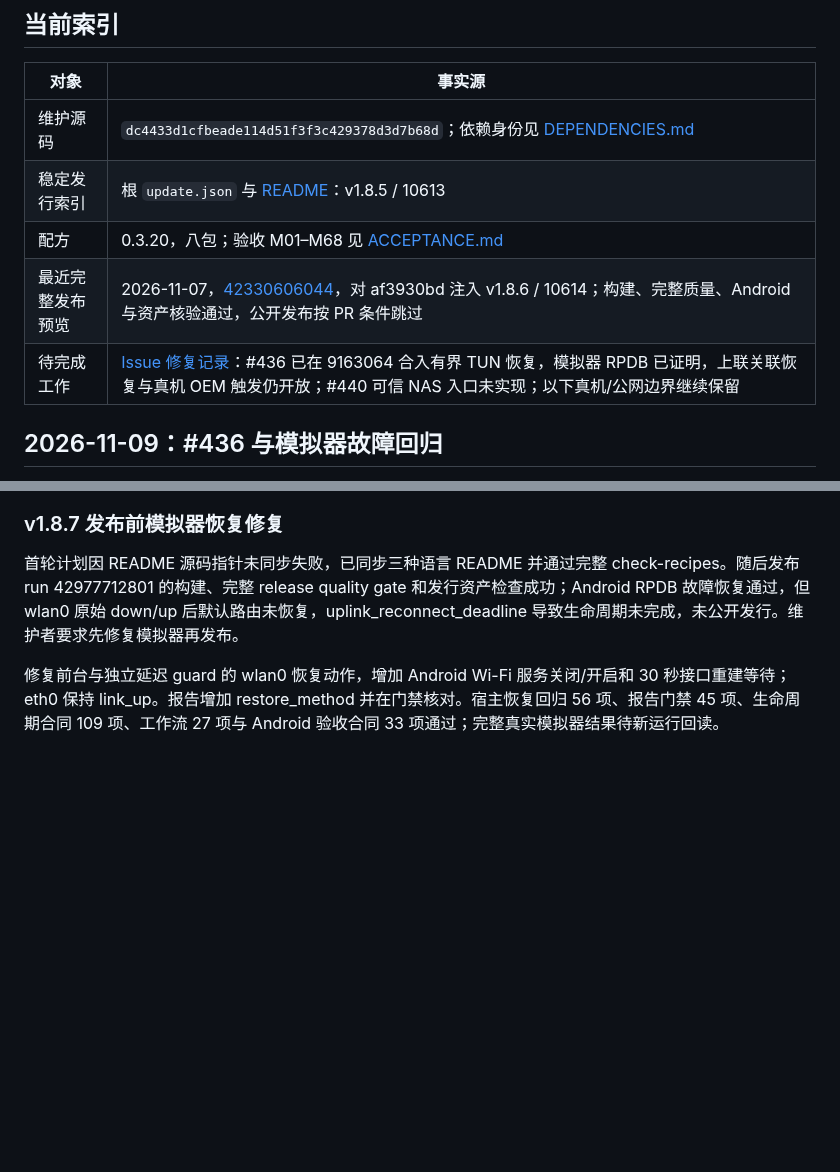
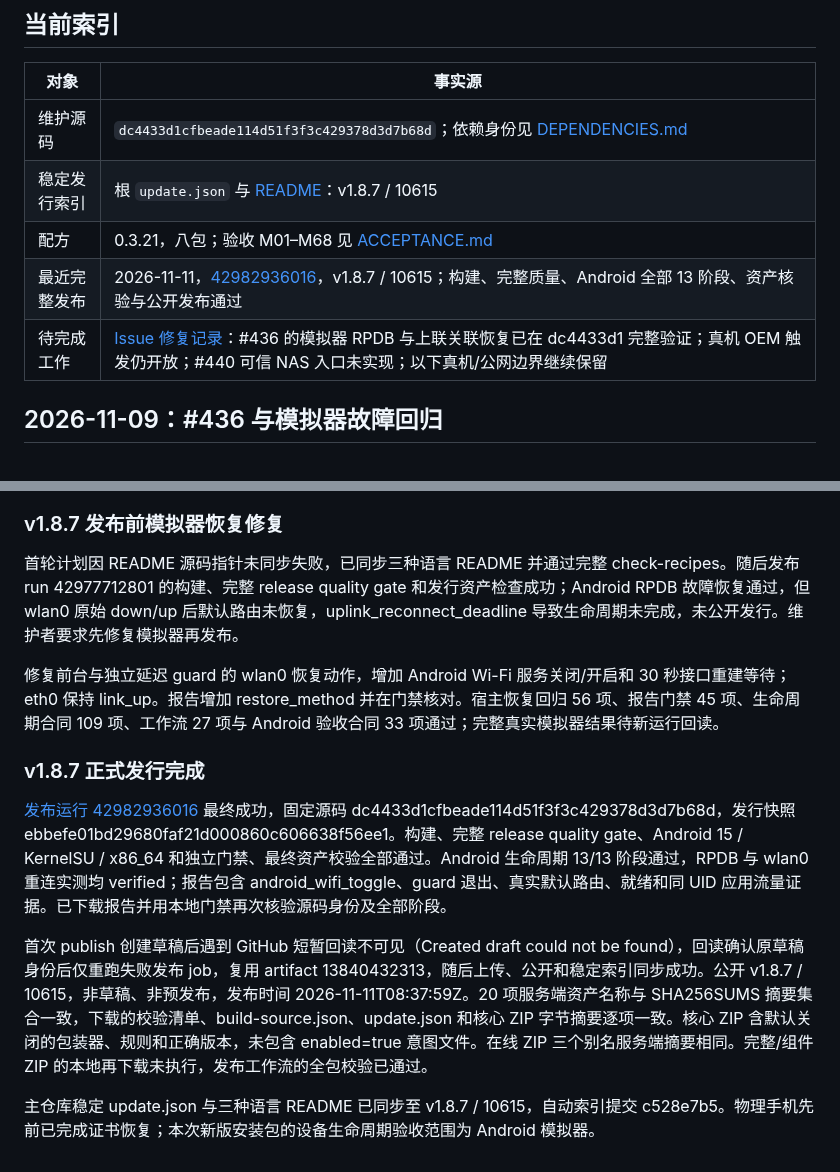
Before and after one commit to LIghtJUNction/MagicNet, a Markdown page: recipes/magicnet/VERIFICATION.md, 2 parts joined by grey strips. Rendered like a GitHub page; blank space fills up the shorter version.

Commit message:
docs: record verified v1.8.7 publication and Android recovery [skip ci]

```diff
--- a/recipes/magicnet/VERIFICATION.md
+++ b/recipes/magicnet/VERIFICATION.md
@@ -7,10 +7,10 @@
 | 对象 | 事实源 |
 | --- | --- |
 | 维护源码 | `dc4433d1cfbeade114d51f3f3c429378d3d7b68d`；依赖身份见 [DEPENDENCIES.md](DEPENDENCIES.md) |
-| 稳定发行索引 | 根 `update.json` 与 [README](../../README.md)：v1.8.5 / 10613 |
-| 配方 | 0.3.20，八包；验收 M01–M68 见 [ACCEPTANCE.md](ACCEPTANCE.md) |
-| 最近完整发布预览 | 2026-11-07，[42330606044](https://github.com/LIghtJUNction/MagicNet/actions/runs/42330606044)，对 af3930bd 注入 v1.8.6 / 10614；构建、完整质量、Android 与资产核验通过，公开发布按 PR 条件跳过 |
-| 待完成工作 | [Issue 修复记录](ISSUE_TRIAGE_2026-11-06.md)：#436 已在 9163064 合入有界 TUN 恢复，模拟器 RPDB 已证明，上联关联恢复与真机 OEM 触发仍开放；#440 可信 NAS 入口未实现；以下真机/公网边界继续保留 |
+| 稳定发行索引 | 根 `update.json` 与 [README](../../README.md)：v1.8.7 / 10615 |
+| 配方 | 0.3.21，八包；验收 M01–M68 见 [ACCEPTANCE.md](ACCEPTANCE.md) |
+| 最近完整发布 | 2026-11-11，[42982936016](https://github.com/LIghtJUNction/MagicNet/actions/runs/42982936016)，v1.8.7 / 10615；构建、完整质量、Android 全部 13 阶段、资产核验与公开发布通过 |
+| 待完成工作 | [Issue 修复记录](ISSUE_TRIAGE_2026-11-06.md)：#436 的模拟器 RPDB 与上联关联恢复已在 dc4433d1 完整验证；真机 OEM 触发仍开放；#440 可信 NAS 入口未实现；以下真机/公网边界继续保留 |
 
 ## 2026-11-09：#436 与模拟器故障回归
 
@@ -158,3 +158,11 @@ Android 16 真机隔离目录运行 dex：默认规则命中 10 张、disable/ap
 首轮计划因 README 源码指针未同步失败，已同步三种语言 README 并通过完整 check-recipes。随后发布 run 42977712801 的构建、完整 release quality gate 和发行资产检查成功；Android RPDB 故障恢复通过，但 wlan0 原始 down/up 后默认路由未恢复，uplink_reconnect_deadline 导致生命周期未完成，未公开发行。维护者要求先修复模拟器再发布。
 
 修复前台与独立延迟 guard 的 wlan0 恢复动作，增加 Android Wi-Fi 服务关闭/开启和 30 秒接口重建等待；eth0 保持 link_up。报告增加 restore_method 并在门禁核对。宿主恢复回归 56 项、报告门禁 45 项、生命周期合同 109 项、工作流 27 项与 Android 验收合同 33 项通过；完整真实模拟器结果待新运行回读。
+
+### v1.8.7 正式发行完成
+
+[发布运行 42982936016](https://github.com/LIghtJUNction/MagicNet/actions/runs/42982936016) 最终成功，固定源码 dc4433d1cfbeade114d51f3f3c429378d3d7b68d，发行快照 ebbefe01bd29680faf21d000860c606638f56ee1。构建、完整 release quality gate、Android 15 / KernelSU / x86_64 和独立门禁、最终资产校验全部通过。Android 生命周期 13/13 阶段通过，RPDB 与 wlan0 重连实测均 verified；报告包含 android_wifi_toggle、guard 退出、真实默认路由、就绪和同 UID 应用流量证据。已下载报告并用本地门禁再次核验源码身份及全部阶段。
+
+首次 publish 创建草稿后遇到 GitHub 短暂回读不可见（Created draft could not be found），回读确认原草稿身份后仅重跑失败发布 job，复用 artifact 13840432313，随后上传、公开和稳定索引同步成功。公开 v1.8.7 / 10615，非草稿、非预发布，发布时间 2026-11-11T08:37:59Z。20 项服务端资产名称与 SHA256SUMS 摘要集合一致，下载的校验清单、build-source.json、update.json 和核心 ZIP 字节摘要逐项一致。核心 ZIP 含默认关闭的包装器、规则和正确版本，未包含 enabled=true 意图文件。在线 ZIP 三个别名服务端摘要相同。完整/组件 ZIP 的本地再下载未执行，发布工作流的全包校验已通过。
+
+主仓库稳定 update.json 与三种语言 README 已同步至 v1.8.7 / 10615，自动索引提交 c528e7b5。物理手机先前已完成证书恢复；本次新版安装包的设备生命周期验收范围为 Android 模拟器。
```
